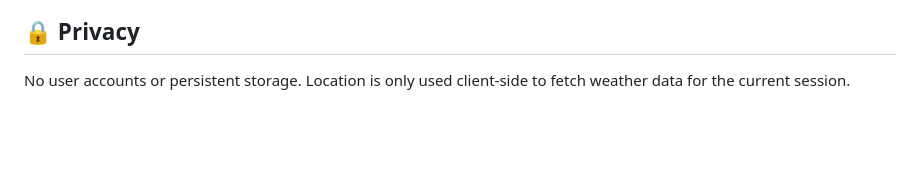
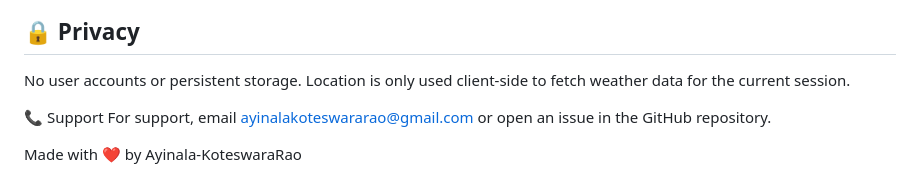
Before and after one commit to ayinalakoteswararao/-Weather-Now, a Markdown page: README.md, the part around the change. Drawn GitHub-style; blank space fills up the shorter version.

```diff
--- a/README.md
+++ b/README.md
@@ -95,3 +95,9 @@ All routes proxy to Open‑Meteo services and return JSON.
 ## 🔒 Privacy
 
 No user accounts or persistent storage. Location is only used client‑side to fetch weather data for the current session.
+
+
+📞 Support
+For support, email ayinalakoteswararao@gmail.com or open an issue in the GitHub repository.
+
+Made with ❤️ by Ayinala-KoteswaraRao
```
